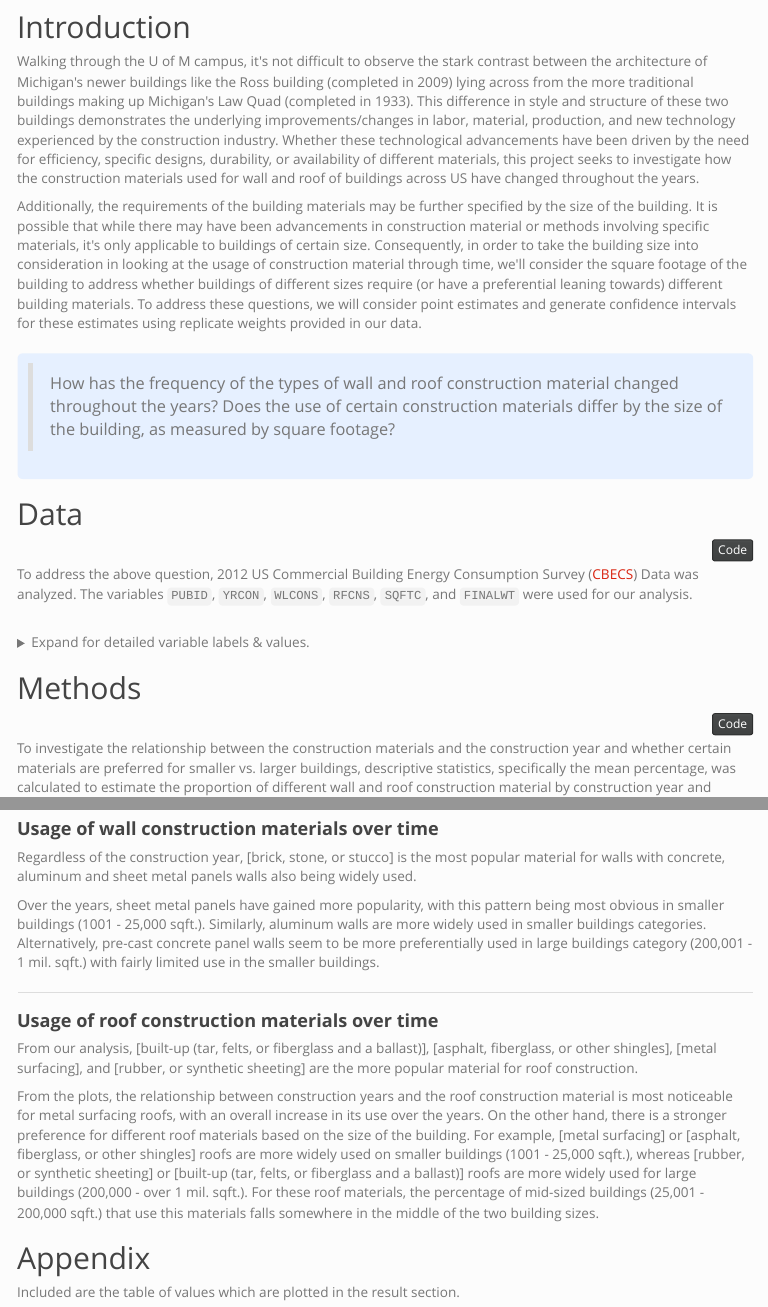
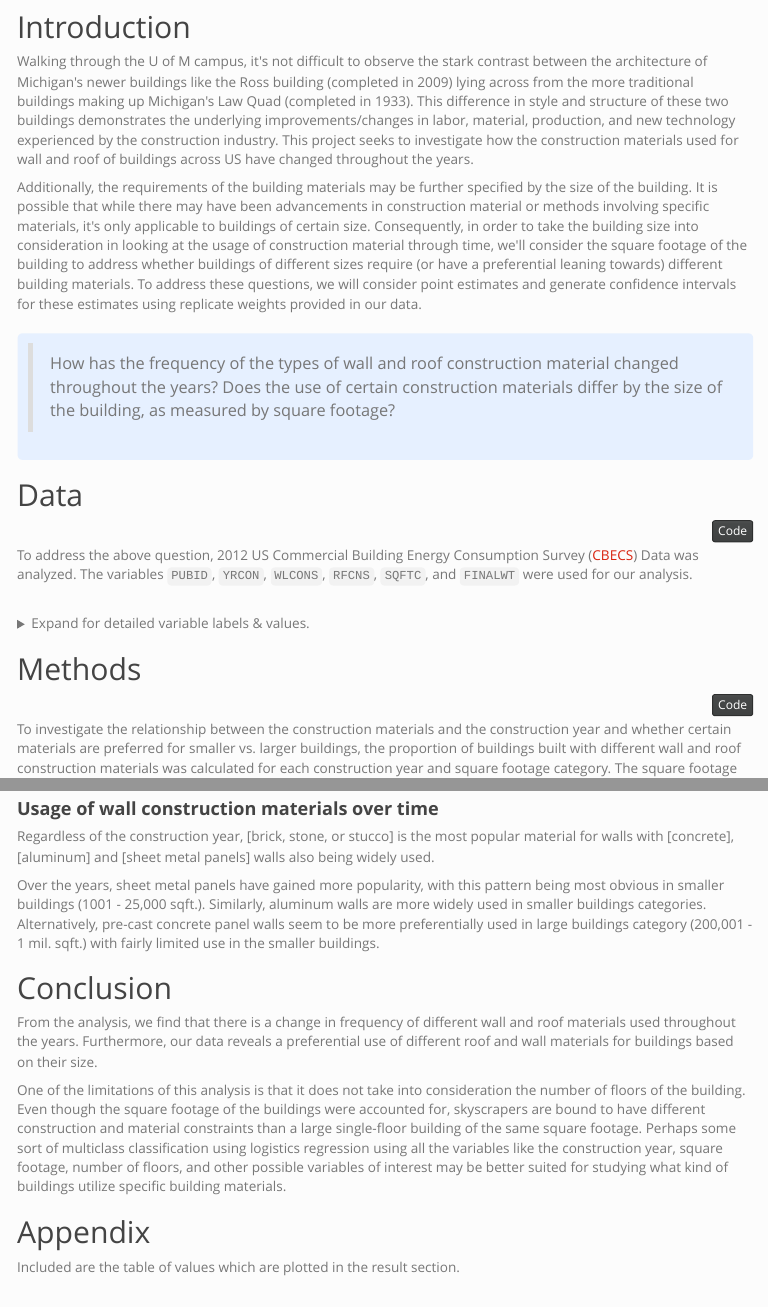
Before and after one commit to EunseonAhn/FinalProject_506, an R Markdown document (FinalProject_Ahn.Rmd): the page in a window 1100 px wide, from 120 px down, and a second part further down, joined at a grey line. The pictures show the output file FinalProject_Ahn.html that the author committed with the source, opened offline; menus at the side of the page are left out.

Commit message:
Edit conclusion

````diff
--- a/FinalProject_Ahn.Rmd
+++ b/FinalProject_Ahn.Rmd
@@ -28,7 +28,7 @@ knitr::opts_chunk$set(echo = TRUE, message = FALSE, warning = FALSE)
 ## Introduction
 <!-- Introduction: Approximately 2-3 paragraphs explaining what your question is, why it is interesting, and ending with a high level description of the analysis you did (not the results) -->
 
-Walking through the U of M campus, it's not difficult to observe the stark contrast between the architecture of Michigan's newer buildings like the Ross building (completed in 2009) lying across from the more traditional buildings making up Michigan's Law Quad (completed in 1933). This difference in style and structure of these two buildings demonstrates the underlying improvements/changes in labor, material, production, and new technology experienced by the construction industry. Whether these technological advancements have been driven by the need for efficiency, specific designs, durability, or availability of different materials, this project seeks to investigate how the construction materials used for wall and roof of buildings across US have changed throughout the years.
+Walking through the U of M campus, it's not difficult to observe the stark contrast between the architecture of Michigan's newer buildings like the Ross building (completed in 2009) lying across from the more traditional buildings making up Michigan's Law Quad (completed in 1933). This difference in style and structure of these two buildings demonstrates the underlying improvements/changes in labor, material, production, and new technology experienced by the construction industry. This project seeks to investigate how the construction materials used for wall and roof of buildings across US have changed throughout the years.
 
 Additionally, the requirements of the building materials may be further specified by the size of the building. It is possible that while there may have been advancements in construction material or methods involving specific materials, it's only applicable to buildings of certain size. Consequently, in order to take the building size into consideration in looking at the usage of construction material through time, we'll consider the square footage of the building to address whether buildings of different sizes require (or have a preferential leaning towards) different building materials. To address these questions, we will consider point estimates and generate confidence intervals for these estimates using replicate weights provided in our data.
 <br><br>
@@ -224,7 +224,7 @@ roof_year_size = gen_CI(cbec, c("year", "size_group"), "roof") %>%
 
 ```
 
-To investigate the relationship between the construction materials and the construction year and whether certain materials are preferred for smaller vs. larger buildings, descriptive statistics, specifically the mean percentage, was calculated to estimate the proportion of different wall and roof construction material by construction year and square footage. The square footage categories provided by the dataset was further collapsed into 3 levels for better chance of meaningful distinction between the groups:
+To investigate the relationship between the construction materials and the construction year and whether certain materials are preferred for smaller vs. larger buildings, the proportion of buildings built with different wall and roof construction materials was calculated for each construction year and square footage category. The square footage categories provided by the CBEC dataset was further collapsed into 3 levels for a better chance finding meaningful distinction between the groups:
 
 []()  |
 ------|------
@@ -266,6 +266,15 @@ wall_year_size %>%
   xlab('Construction Year') +
   ylim(c(0, 90))
 ```
+***
+
+
+#### **Usage of wall construction materials over time**
+
+
+Regardless of the construction year, [brick, stone, or stucco] is the most popular material for walls with [concrete], [aluminum] and [sheet metal panels] walls also being widely used.
+
+Over the years, sheet metal panels have gained more popularity, with this pattern being most obvious in smaller buildings (1001 - 25,000 sqft.). Similarly, aluminum walls are more widely used in smaller buildings categories. Alternatively, pre-cast concrete panel walls seem to be more preferentially used in large buildings category (200,001 - 1 mil. sqft.) with fairly limited use in the smaller buildings.
 
 ### Roof
 
@@ -300,16 +304,18 @@ roof_year_size %>%
-#### **Usage of wall construction materials over time**
-
-Regardless of the construction year, [brick, stone, or stucco] is the most popular material for walls with [concrete], [aluminum] and [sheet metal panels] walls also being widely used.
-
-Over the years, sheet metal panels have gained more popularity, with this pattern being most obvious in smaller buildings (1001 - 25,000 sqft.). Similarly, aluminum walls are more widely used in smaller buildings categories. Alternatively, pre-cast concrete panel walls seem to be more preferentially used in large buildings category (200,001 - 1 mil. sqft.) with fairly limited use in the smaller buildings.
-
 ***
 
 #### **Usage of roof construction materials over time**
 
 From our analysis, [built-up (tar, felts, or fiberglass and a ballast)], [asphalt, fiberglass, or other shingles], [metal surfacing], and [rubber, or synthetic sheeting] are the more popular material for roof construction.
 
-From the plots, the relationship between construction years and the roof construction material is most noticeable for metal surfacing roofs, with an overall increase in its use over the years. On the other hand, there is a stronger preference for different roof materials based on the size of the building. For example, [metal surfacing] or [asphalt, fiberglass, or other shingles] roofs are more widely used on smaller buildings (1001 - 25,000 sqft.), whereas [rubber, or synthetic sheeting] or [built-up (tar, felts, or fiberglass and a ballast)] roofs are more widely used for large buildings (200,000 - over 1 mil. sqft.). For these roof materials, the percentage of mid-sized buildings (25,001 - 200,000 sqft.) that use this materials falls somewhere in the middle of the two building sizes.
+From the plots, the relationship between construction years and the roof construction material is most noticeable for metal surfacing roofs, with an overall increase in its use over the years. On the other hand, there is a stronger preference for different roof materials based on the size of the building. For example, [metal surfacing] or [asphalt, fiberglass, or other shingles] roofs are more widely used on smaller buildings (1001 - 25,000 sqft.), whereas [plastic, rubber, or synthetic sheeting] or [built-up (tar, felts, or fiberglass and a ballast)] roofs are more widely used for large buildings (200,000 - over 1 mil. sqft.). For these roof materials, the percentage of mid-sized buildings (25,001 - 200,000 sqft.) that use this materials falls somewhere in the middle of the two building sizes.
+
+## Conclusion
+
+<!-- Conclusion / Discussion: What do your results allow us to conclude about the question you posed? What are the strengths and limitations of your analysis? -->
+
+From the analysis, we find that there is a change in frequency of different wall and roof materials used throughout the years. Furthermore, our data reveals a preferential use of different roof and wall materials for buildings based on their size.
+
+One of the limitations of this analysis is that it does not take into consideration the number of floors of the building. Even though the square footage of the buildings were accounted for, skyscrapers are bound to have different construction and material constraints than a large single-floor building of the same square footage. Perhaps some sort of multiclass classification using logistics regression using all the variables like the construction year, square footage, number of floors, and other possible variables of interest may be better suited for studying what kind of buildings utilize specific building materials.
 
 ## Appendix {.tabset .tabset-fade .tabset-pills}
 
````
Also changed, not shown: FinalProject_Ahn.R (+1 -1 lines), FinalProject_Ahn.html, FinalProject_Ahn.Rmd (5 more changed lines).
